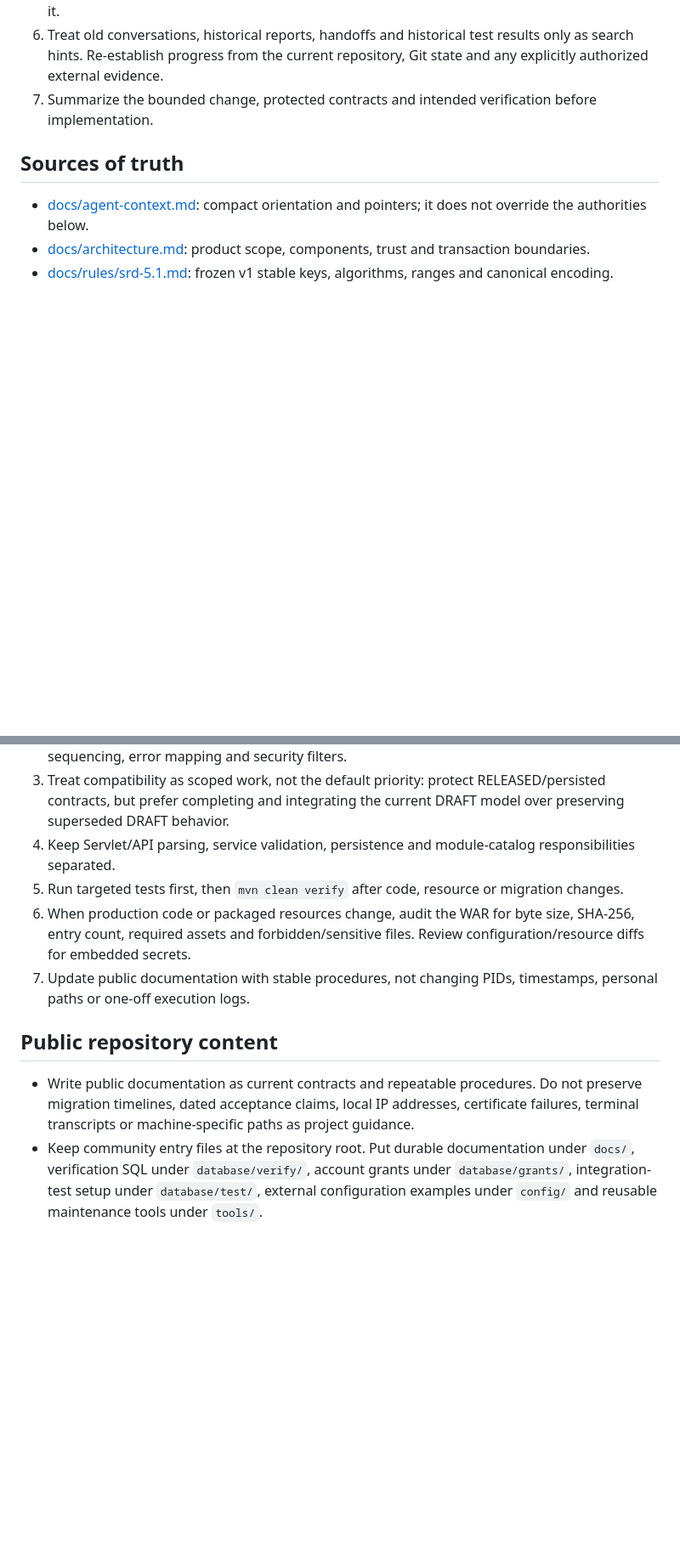
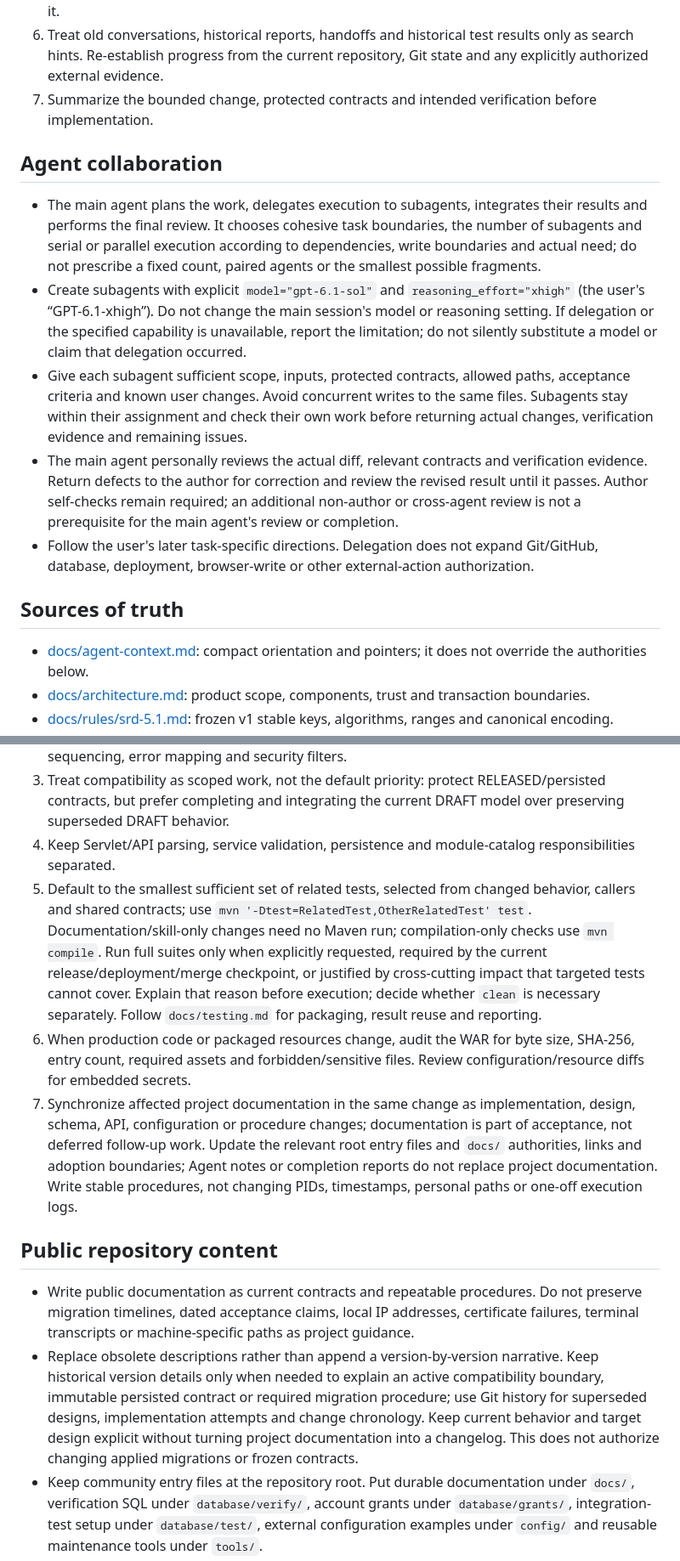
Before and after one commit to liii932/local-srd51-campaign-tool, a Markdown page: AGENTS.md, 2 parts joined by grey strips. Shown at 85% size. Rendered like a GitHub page; blank space fills up the shorter version.

Commit message:
docs(tooling): align agent review and focused verification (#14)
Refs #12

```diff
--- a/AGENTS.md
+++ b/AGENTS.md
@@ -11,6 +11,14 @@ These instructions apply to automated contributors working in this repository. C
 5. Read the closest production code, tests and relevant authoritative sections selected by the task map before editing. Expand only when a dependency, invariant or acceptance criterion requires it.
 6. Treat old conversations, historical reports, handoffs and historical test results only as search hints. Re-establish progress from the current repository, Git state and any explicitly authorized external evidence.
 7. Summarize the bounded change, protected contracts and intended verification before implementation.
+
+## Agent collaboration
+
+- The main agent plans the work, delegates execution to subagents, integrates their results and performs the final review. It chooses cohesive task boundaries, the number of subagents and serial or parallel execution according to dependencies, write boundaries and actual need; do not prescribe a fixed count, paired agents or the smallest possible fragments.
+- Create subagents with explicit `model="gpt-6.1-sol"` and `reasoning_effort="xhigh"` (the user's “GPT-6.1-xhigh”). Do not change the main session's model or reasoning setting. If delegation or the specified capability is unavailable, report the limitation; do not silently substitute a model or claim that delegation occurred.
+- Give each subagent sufficient scope, inputs, protected contracts, allowed paths, acceptance criteria and known user changes. Avoid concurrent writes to the same files. Subagents stay within their assignment and check their own work before returning actual changes, verification evidence and remaining issues.
+- The main agent personally reviews the actual diff, relevant contracts and verification evidence. Return defects to the author for correction and review the revised result until it passes. Author self-checks remain required; an additional non-author or cross-agent review is not a prerequisite for the main agent's review or completion.
+- Follow the user's later task-specific directions. Delegation does not expand Git/GitHub, database, deployment, browser-write or other external-action authorization.
 
 ## Sources of truth
 
@@ -58,13 +68,14 @@ If these sources conflict, compare the relevant migration, frozen rules and curr
 2. Make the smallest cohesive production change. Reuse existing services, repositories, event sequencing, error mapping and security filters.
 3. Treat compatibility as scoped work, not the default priority: protect RELEASED/persisted contracts, but prefer completing and integrating the current DRAFT model over preserving superseded DRAFT behavior.
 4. Keep Servlet/API parsing, service validation, persistence and module-catalog responsibilities separated.
-5. Run targeted tests first, then `mvn clean verify` after code, resource or migration changes.
+5. Default to the smallest sufficient set of related tests, selected from changed behavior, callers and shared contracts; use `mvn '-Dtest=RelatedTest,OtherRelatedTest' test`. Documentation/skill-only changes need no Maven run; compilation-only checks use `mvn compile`. Run full suites only when explicitly requested, required by the current release/deployment/merge checkpoint, or justified by cross-cutting impact that targeted tests cannot cover. Explain that reason before execution; decide whether `clean` is necessary separately. Follow `docs/testing.md` for packaging, result reuse and reporting.
 6. When production code or packaged resources change, audit the WAR for byte size, SHA-256, entry count, required assets and forbidden/sensitive files. Review configuration/resource diffs for embedded secrets.
-7. Update public documentation with stable procedures, not changing PIDs, timestamps, personal paths or one-off execution logs.
+7. Synchronize affected project documentation in the same change as implementation, design, schema, API, configuration or procedure changes; documentation is part of acceptance, not deferred follow-up work. Update the relevant root entry files and `docs/` authorities, links and adoption boundaries; Agent notes or completion reports do not replace project documentation. Write stable procedures, not changing PIDs, timestamps, personal paths or one-off execution logs.
 
 ## Public repository content
 
 - Write public documentation as current contracts and repeatable procedures. Do not preserve migration timelines, dated acceptance claims, local IP addresses, certificate failures, terminal transcripts or machine-specific paths as project guidance.
+- Replace obsolete descriptions rather than append a version-by-version narrative. Keep historical version details only when needed to explain an active compatibility boundary, immutable persisted contract or required migration procedure; use Git history for superseded designs, implementation attempts and change chronology. Keep current behavior and target design explicit without turning project documentation into a changelog. This does not authorize changing applied migrations or frozen contracts.
 - Keep community entry files at the repository root. Put durable documentation under `docs/`, verification SQL under `database/verify/`, account grants under `database/grants/`, integration-test setup under `database/test/`, external configuration examples under `config/` and reusable maintenance tools under `tools/`.
 - Do not move result captures, logs, table dumps, temporary recovery scripts or obsolete planning backups into `legacy`, `archive` or compatibility directories. Extract durable rules first, then delete material with no long-term value.
 - Use conventional root filenames; use lowercase ASCII kebab-case for documentation, scripts, helper SQL and directories; use responsibility-based PascalCase names for Java types. Applied Flyway filenames are exempt and immutable.
```
Also changed, not shown: other parts of AGENTS.md (+2 -0 lines), docs/testing.md (+15 -5 lines), 1 other file.
